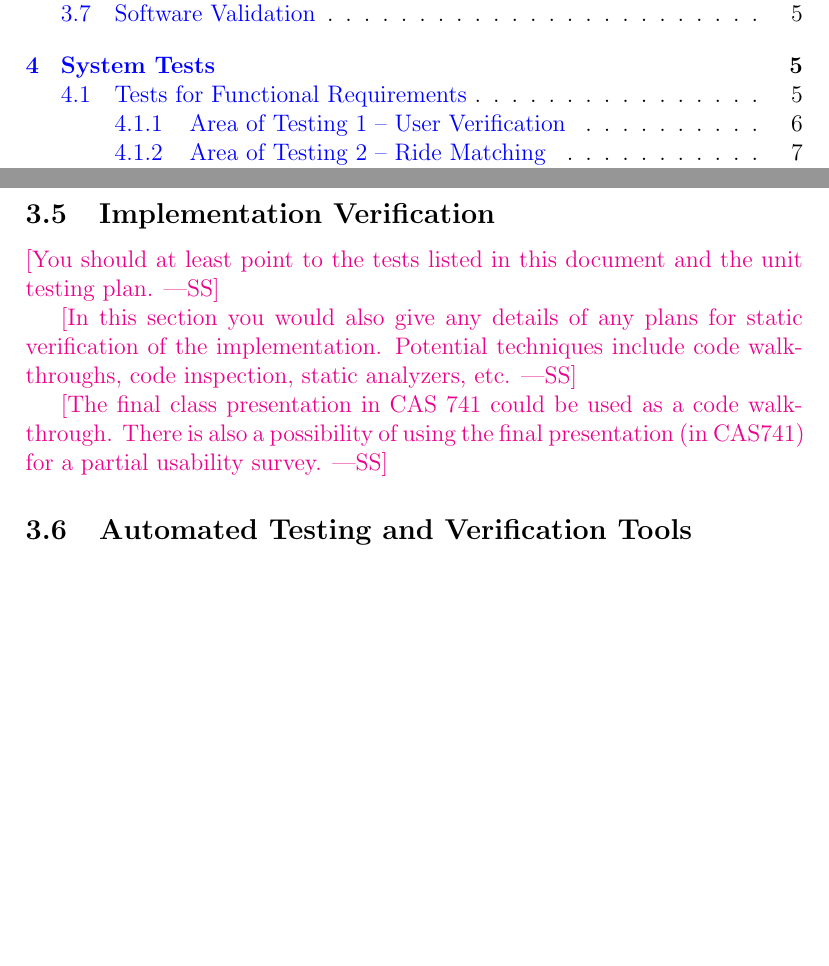
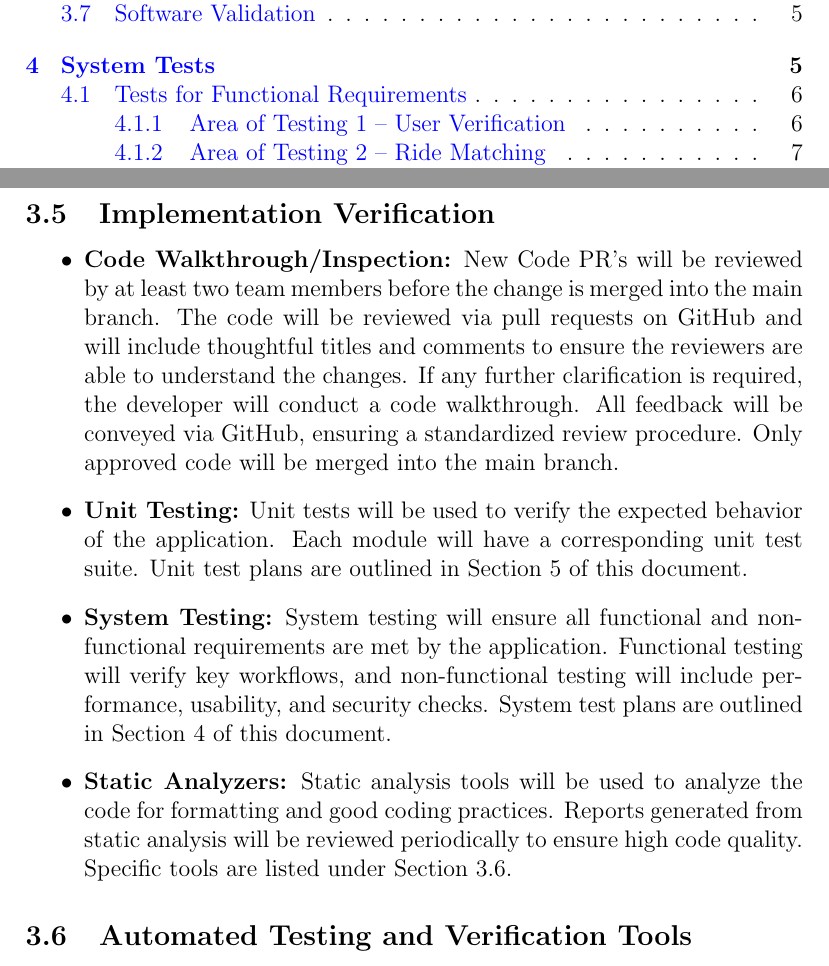
Before and after one commit to hitchly/hitchly, a LaTeX document (docs/VnVPlan/VnVPlan.tex): two parts of pages 3 and 9 of 20, joined at a grey line, cut so that both start at the same text, the shorter picture padded with empty space. Compiled offline with pdfLaTeX.

Commit message:
Added Implementation Verification (#153)
Added #150

```diff
--- a/docs/VnVPlan/VnVPlan.tex
+++ b/docs/VnVPlan/VnVPlan.tex
@@ -201,16 +201,29 @@ This involves introducing small faults into the code, such as changes in the mat
 \end{itemize}
 \subsection{Implementation Verification}
 
-\wss{You should at least point to the tests listed in this document and the unit
-  testing plan.}
+\begin{itemize}
+  \item \textbf{Code Walkthrough/Inspection:}
+  New Code PR’s will be reviewed by at least two team members before the change is merged into the main branch.
+  The code will be reviewed via pull requests on GitHub and will include thoughtful titles and comments to ensure the reviewers are able to understand the changes.
+  If any further clarification is required, the developer will conduct a code walkthrough.
+  All feedback will be conveyed via GitHub, ensuring a standardized review procedure.
+  Only approved code will be merged into the main branch.
 
-\wss{In this section you would also give any details of any plans for static
-  verification of the implementation.  Potential techniques include code
-  walkthroughs, code inspection, static analyzers, etc.}
+  \item \textbf{Unit Testing:}
+  Unit tests will be used to verify the expected behavior of the application.
+  Each module will have a corresponding unit test suite.
+  Unit test plans are outlined in Section 5 of this document.
 
-\wss{The final class presentation in CAS 741 could be used as a code
-walkthrough.  There is also a possibility of using the final presentation (in
-CAS741) for a partial usability survey.}
+  \item \textbf{System Testing:}
+  System testing will ensure all functional and non-functional requirements are met by the application.
+  Functional testing will verify key workflows, and non-functional testing will include performance, usability, and security checks.
+  System test plans are outlined in Section 4 of this document.
+
+  \item \textbf{Static Analyzers:}
+  Static analysis tools will be used to analyze the code for formatting and good coding practices.
+  Reports generated from static analysis will be reviewed periodically to ensure high code quality.
+  Specific tools are listed under Section 3.6.
+\end{itemize}
 
 \subsection{Automated Testing and Verification Tools}
 
```
